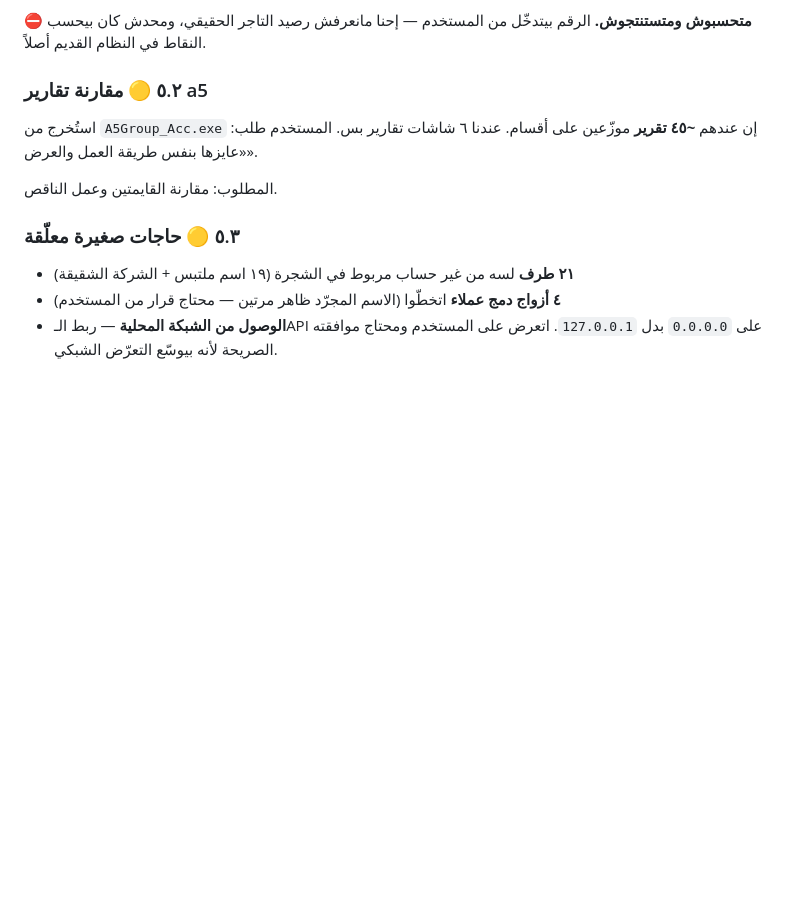
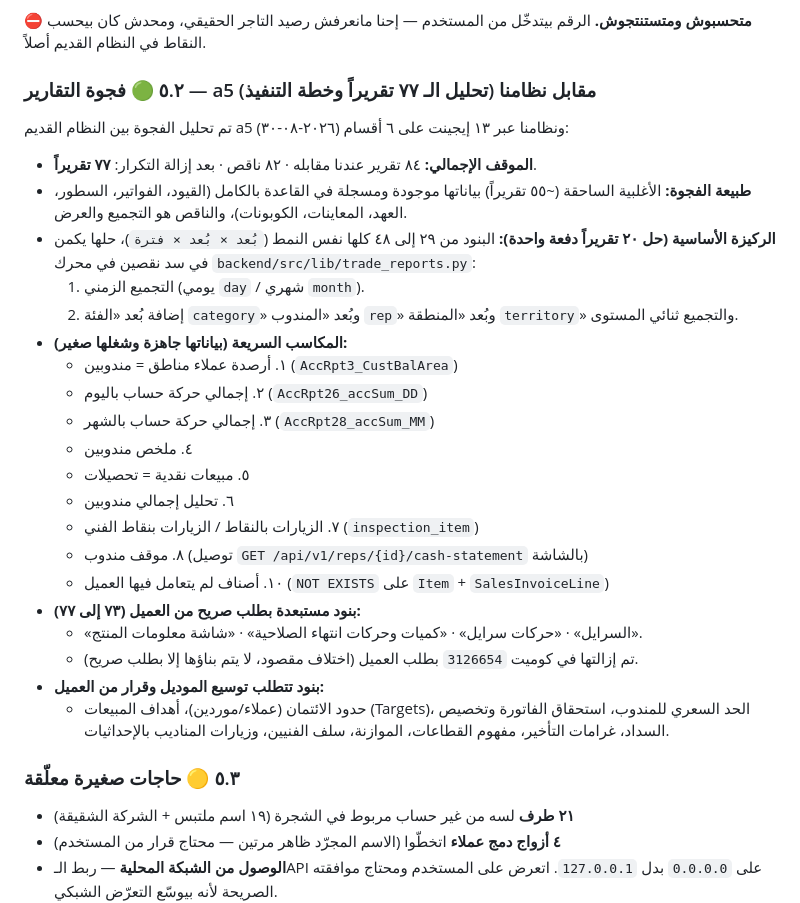
Before and after one commit to IbrahimElmahy/techno, a Markdown page: HANDOFF.md, the part around the change. Drawn GitHub-style; blank space fills up the shorter version.

Commit message:
docs: document comprehensive a5 reports gap analysis in HANDOFF.md

```diff
--- a/HANDOFF.md
+++ b/HANDOFF.md
@@ -415,12 +415,30 @@ FROM Wh_TechnicalVisits v LEFT JOIN wh_Merchants m ON m.ID = v.MerchantsID;
 ⛔ **متحسبوش ومتستنتجوش.** الرقم بيتدخّل من المستخدم — إحنا مانعرفش رصيد التاجر
 الحقيقي، ومحدش كان بيحسب النقاط في النظام القديم أصلاً.
 
-### ٥.٢ 🟡 مقارنة تقارير a5
+### ٥.٢ 🟢 فجوة التقارير — a5 مقابل نظامنا (تحليل الـ ٧٧ تقريراً وخطة التنفيذ)
 
-استُخرج من `A5Group_Acc.exe` إن عندهم **~٤٥ تقرير** موزّعين على أقسام. عندنا ٦ شاشات
-تقارير بس. المستخدم طلب: «عايزها بنفس طريقة العمل والعرض».
-
-المطلوب: مقارنة القايمتين وعمل الناقص.
+تم تحليل الفجوة بين النظام القديم a5 ونظامنا عبر ١٣ إيجينت على ٦ أقسام (٢٠٢٦-٠٨-٣٠):
+- **الموقف الإجمالي:** ٨٤ تقرير عندنا مقابله · ٨٢ ناقص · بعد إزالة التكرار: **٧٧ تقريراً**.
+- **طبيعة الفجوة:** الأغلبية الساحقة (~٥٥ تقريراً) بياناتها موجودة ومسجلة في القاعدة بالكامل (القيود، الفواتير، السطور، العهد، المعاينات، الكوبونات)، والناقص هو التجميع والعرض.
+- **الركيزة الأساسية (حل ٢٠ تقريراً دفعة واحدة):**
+  البنود من ٢٩ إلى ٤٨ كلها نفس النمط (`بُعد × بُعد × فترة`)، حلها يكمن في سد نقصين في محرك `backend/src/lib/trade_reports.py`:
+  1. التجميع الزمني (يومي `day` / شهري `month`).
+  2. إضافة بُعد «الفئة `category`» وبُعد «المندوب `rep`» وبُعد «المنطقة `territory`» والتجميع ثنائي المستوى.
+- **المكاسب السريعة (بياناتها جاهزة وشغلها صغير):**
+  - ١. أرصدة عملاء مناطق = مندوبين (`AccRpt3_CustBalArea`)
+  - ٢. إجمالي حركة حساب باليوم (`AccRpt26_accSum_DD`)
+  - ٣. إجمالي حركة حساب بالشهر (`AccRpt28_accSum_MM`)
+  - ٤. ملخص مندوبين
+  - ٥. مبيعات نقدية = تحصيلات
+  - ٦. تحليل إجمالي مندوبين
+  - ٧. الزيارات بالنقاط / الزيارات بنقاط الفني (`inspection_item`)
+  - ٨. موقف مندوب (توصيل `GET /api/v1/reps/{id}/cash-statement` بالشاشة)
+  - ١٠. أصناف لم يتعامل فيها العميل (`NOT EXISTS` على `Item` + `SalesInvoiceLine`)
+- **بنود مستبعدة بطلب صريح من العميل (٧٣ إلى ٧٧):**
+  - «السرايل» · «حركات سرايل» · «كميات وحركات انتهاء الصلاحية» · «شاشة معلومات المنتج».
+  - تم إزالتها في كوميت `3126654` بطلب العميل (اختلاف مقصود، لا يتم بناؤها إلا بطلب صريح).
+- **بنود تتطلب توسيع الموديل وقرار من العميل:**
+  - حدود الائتمان (عملاء/موردين)، أهداف المبيعات (Targets)، الحد السعري للمندوب، استحقاق الفاتورة وتخصيص السداد، غرامات التأخير، مفهوم القطاعات، الموازنة، سلف الفنيين، وزيارات المناديب بالإحداثيات.
 
 ### ٥.٣ 🟡 حاجات صغيرة معلّقة
 
```
